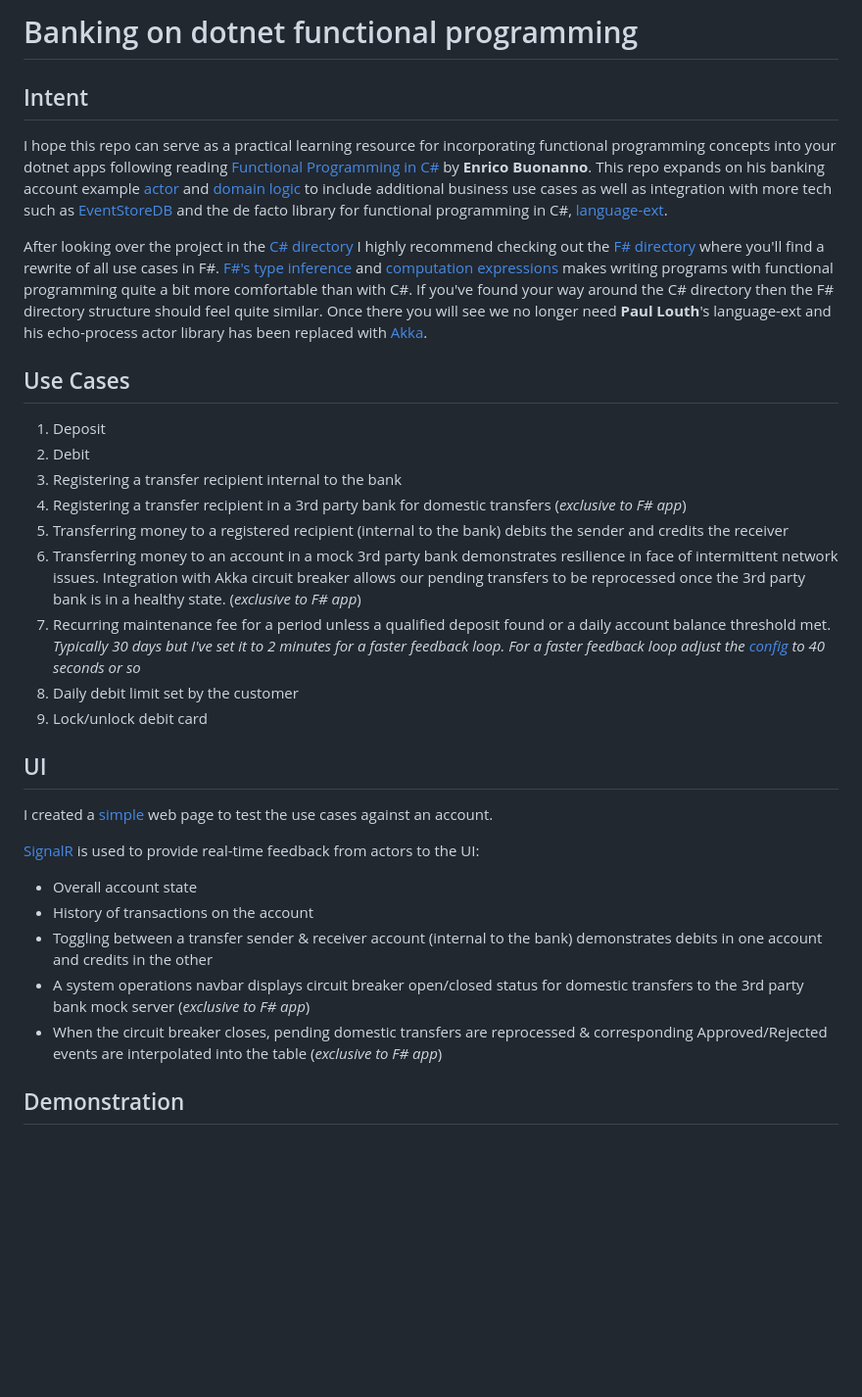
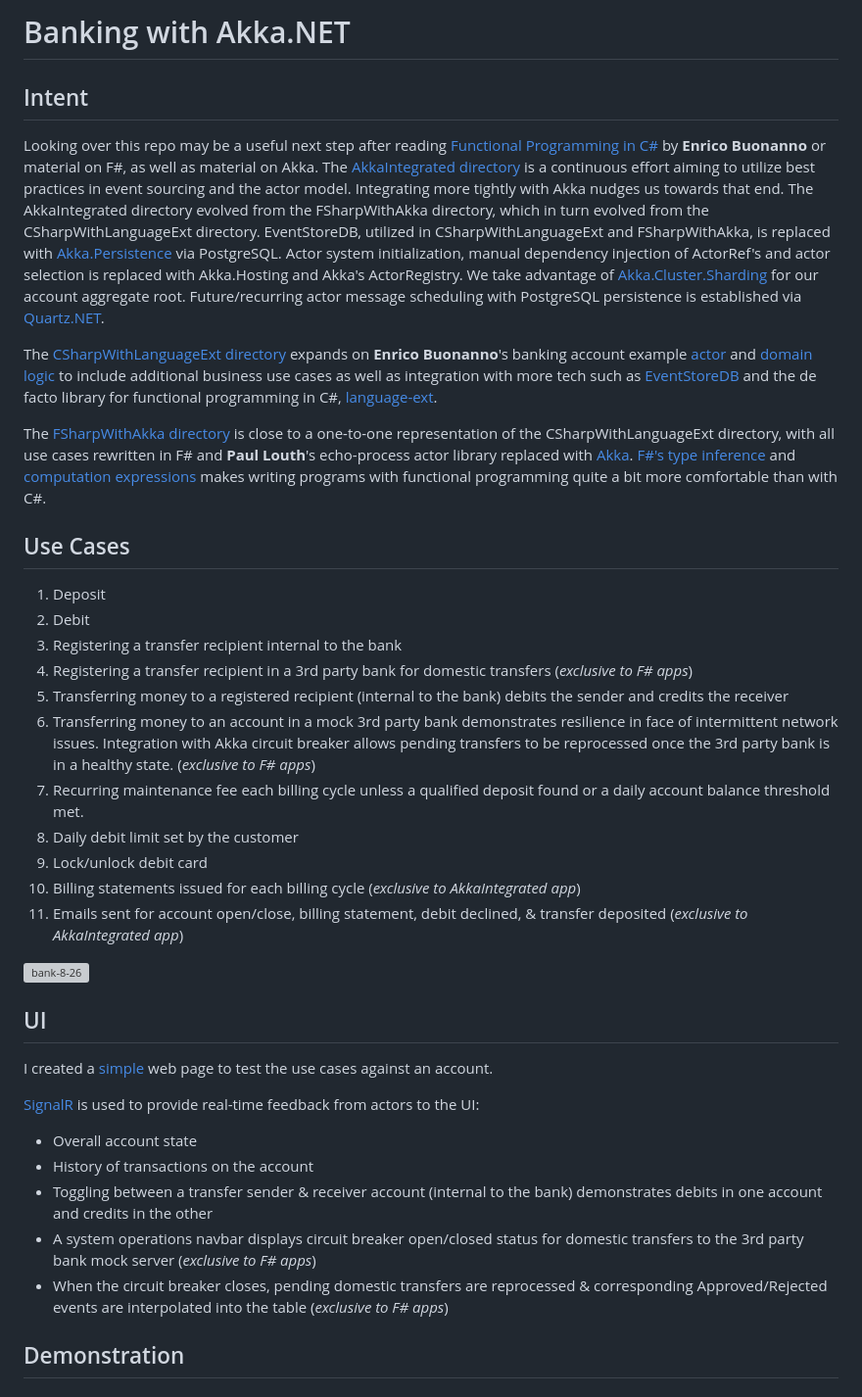
Before and after one commit to danne931/akka-dotnet-bank, a Markdown page: README.md, the part around one of its changes. Shown at 98% size. Drawn GitHub-style; blank space fills up the shorter version; grey boxes are pictures that could not be loaded.

```diff
--- a/README.md
+++ b/README.md
@@ -1,29 +1,29 @@
-# Banking on dotnet functional programming
+# Banking with Akka.NET
 
 ## Intent
-I hope this repo can serve as a practical learning resource for incorporating functional programming concepts into your dotnet
-apps following reading [Functional Programming in C#](https://www.manning.com/books/functional-programming-in-c-sharp-second-edition)
-by **Enrico Buonanno**.  This repo expands on his banking account example [actor](https://github.com/la-yumba/functional-csharp-code-2/blob/master/Examples/Chapter19/Boc/AccountProcess.cs)
+Looking over this repo may be a useful next step after reading [Functional Programming in C#](https://www.manning.com/books/functional-programming-in-c-sharp-second-edition)
+by **Enrico Buonanno** or material on F#, as well as material on Akka.  The [AkkaIntegrated directory](https://github.com/danne931/functional-programming-in-csharp-banking-sample/tree/main/AkkaIntegrated) is a continuous effort aiming to utilize best practices in event sourcing and the actor model.  Integrating more tightly with Akka nudges us towards that end.  The AkkaIntegrated directory evolved from the FSharpWithAkka directory, which in turn evolved from the CSharpWithLanguageExt directory.  EventStoreDB, utilized in CSharpWithLanguageExt and FSharpWithAkka, is replaced with [Akka.Persistence](https://getakka.net/articles/persistence/architecture.html) via PostgreSQL.  Actor system initialization, manual dependency injection of ActorRef's and actor selection is replaced with Akka.Hosting and Akka's ActorRegistry.  We take advantage of [Akka.Cluster.Sharding](https://getakka.net/articles/clustering/cluster-sharding.html) for our account aggregate root.  Future/recurring actor message scheduling with PostgreSQL persistence is established via [Quartz.NET](https://www.quartz-scheduler.net/).
+
+The [CSharpWithLanguageExt directory](https://github.com/danne931/functional-programming-in-csharp-banking-sample/tree/main/CSharpWithLanguageExt) expands on **Enrico Buonanno**'s banking account example [actor](https://github.com/la-yumba/functional-csharp-code-2/blob/master/Examples/Chapter19/Boc/AccountProcess.cs)
 and [domain logic](https://github.com/la-yumba/functional-csharp-code-2/blob/master/Examples/Chapter13/Domain/Account.cs) to include
 additional business use cases as well as integration with more tech such as [EventStoreDB](https://www.eventstore.com/eventstoredb) and the
 de facto library for functional programming in C#, [language-ext](https://github.com/louthy/language-ext).
 
-After looking over the project in the [C# directory](https://github.com/danne931/functional-programming-in-csharp-banking-sample/tree/main/CSharpWithLanguageExt)
-I highly recommend checking out the [F# directory](https://github.com/danne931/functional-programming-in-csharp-banking-sample/tree/main/FSharpWithAkka)
-where you'll find a rewrite of all use cases in F#.  [F#'s type inference](https://learn.microsoft.com/en-us/dotnet/fsharp/language-reference/type-inference) and [computation expressions](https://learn.microsoft.com/en-us/dotnet/fsharp/language-reference/computation-expressions) makes writing programs with functional programming quite a bit more comfortable than with C#.
-If you've found your way around the C# directory then the F# directory structure should feel quite
-similar.  Once there you will see we no longer need **Paul Louth**'s language-ext and his echo-process actor library has been replaced
-with [Akka](https://github.com/akkadotnet/akka.net).
+The [FSharpWithAkka directory](https://github.com/danne931/functional-programming-in-csharp-banking-sample/tree/main/FSharpWithAkka) is close to a one-to-one representation of the CSharpWithLanguageExt directory, with all use cases rewritten in F# and **Paul Louth**'s echo-process actor library replaced with [Akka](https://github.com/akkadotnet/akka.net).  [F#'s type inference](https://learn.microsoft.com/en-us/dotnet/fsharp/language-reference/type-inference) and [computation expressions](https://learn.microsoft.com/en-us/dotnet/fsharp/language-reference/computation-expressions) makes writing programs with functional programming quite a bit more comfortable than with C#.
 
 ## Use Cases
 1. Deposit
 2. Debit
 3. Registering a transfer recipient internal to the bank
-4. Registering a transfer recipient in a 3rd party bank for domestic transfers (*exclusive to F# app*)
+4. Registering a transfer recipient in a 3rd party bank for domestic transfers (*exclusive to F# apps*)
 5. Transferring money to a registered recipient (internal to the bank) debits the sender and credits the receiver
-6. Transferring money to an account in a mock 3rd party bank demonstrates resilience in face of intermittent network issues.  Integration with Akka circuit breaker allows our pending transfers to be reprocessed once the 3rd party bank is in a healthy state.  (*exclusive to F# app*)
-7. Recurring maintenance fee for a period unless a qualified deposit found or a daily account balance threshold met.  *Typically 30 days but I've set it to 2 minutes for a faster feedback loop.  For a faster feedback loop adjust the [config](https://github.com/danne931/functional-programming-in-csharp-banking-sample/blob/main/FSharpWithAkka/Account/AccountActor.fs#L30) to 40 seconds or so*
+6. Transferring money to an account in a mock 3rd party bank demonstrates resilience in face of intermittent network issues.  Integration with Akka circuit breaker allows pending transfers to be reprocessed once the 3rd party bank is in a healthy state.  (*exclusive to F# apps*)
+7. Recurring maintenance fee each billing cycle unless a qualified deposit found or a daily account balance threshold met.
 8. Daily debit limit set by the customer
 9. Lock/unlock debit card
+10. Billing statements issued for each billing cycle (*exclusive to AkkaIntegrated app*)
+11. Emails sent for account open/close, billing statement, debit declined, & transfer deposited (*exclusive to AkkaIntegrated app*)
+
+![bank-8-26](https://github.com/danne931/functional-programming-in-csharp-banking-sample/assets/4181901/24698fc1-c682-4ef9-8aee-23eefda45d38)
 
 ## UI
@@ -34,8 +34,8 @@ web page to test the use cases against an account.
 - Overall account state
 - History of transactions on the account
 - Toggling between a transfer sender & receiver account (internal to the bank) demonstrates debits in one account and credits in the other
-- A system operations navbar displays circuit breaker open/closed status for domestic transfers to the 3rd party bank mock server (*exclusive to F# app*)
-- When the circuit breaker closes, pending domestic transfers are reprocessed & corresponding Approved/Rejected events are interpolated into the table (*exclusive to F# app*)
+- A system operations navbar displays circuit breaker open/closed status for domestic transfers to the 3rd party bank mock server (*exclusive to F# apps*)
+- When the circuit breaker closes, pending domestic transfers are reprocessed & corresponding Approved/Rejected events are interpolated into the table (*exclusive to F# apps*)
 
 ## Demonstration
 ### Domestic transfers to a mock 3rd party bank server with circuit breaker integration:
```
Also changed, not shown: other parts of README.md (+23 -3 lines).
